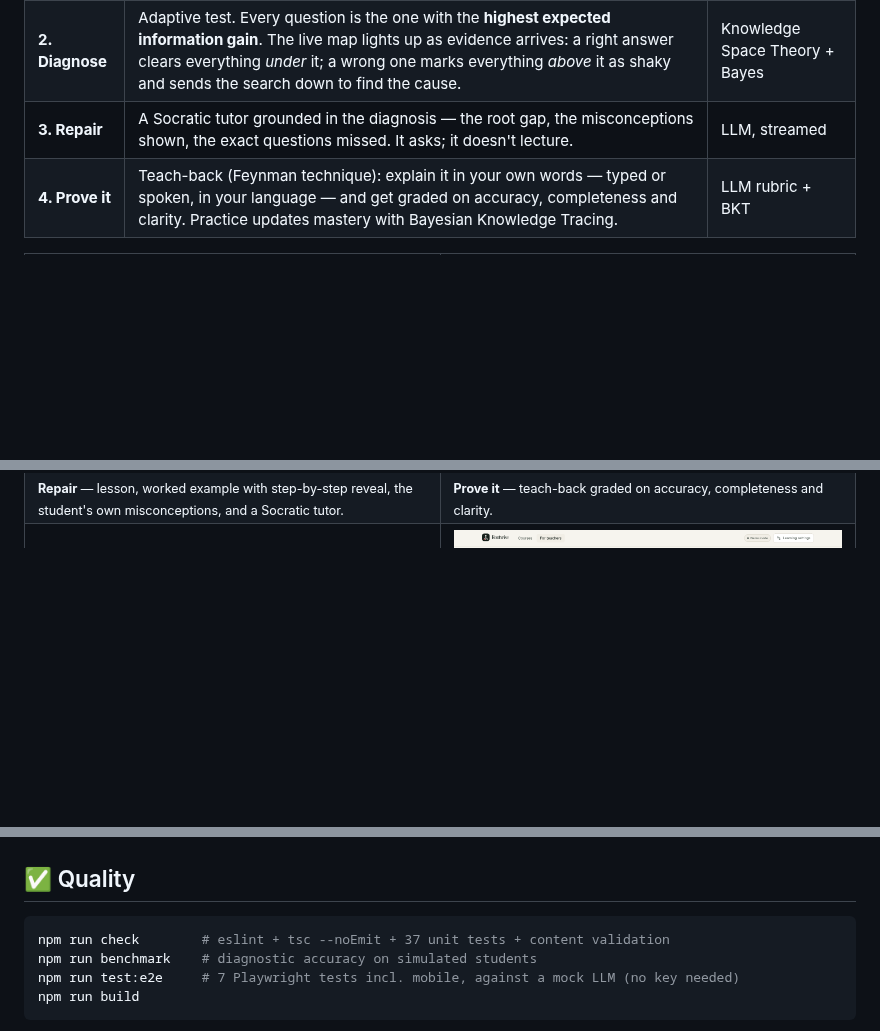
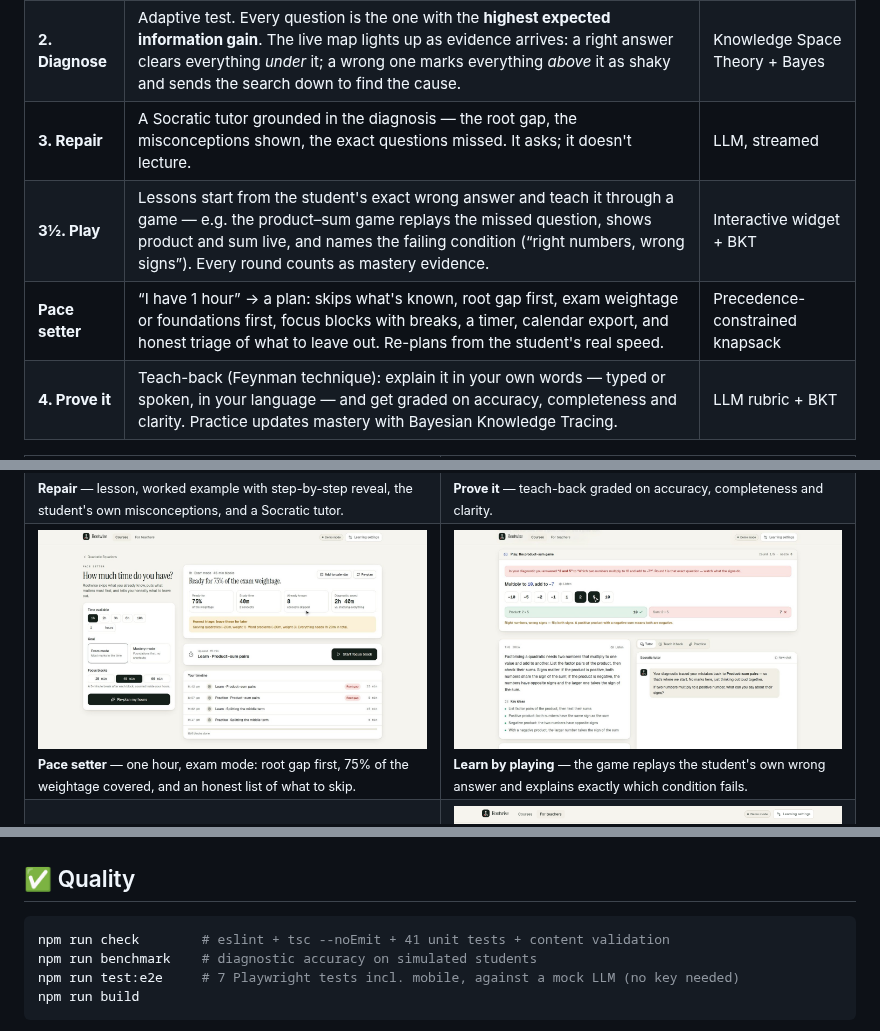
Before and after one commit to garvitguptark/rootwise, a Markdown page: README.md, 3 parts joined by grey strips. Drawn GitHub-style; pictures changed too: docs/screenshots/08-pace-setter.jpg (added), docs/screenshots/09-product-sum-game.jpg (added); blank space fills up the shorter version.

````diff
--- a/README.md
+++ b/README.md
@@ -53,6 +53,8 @@ Two ready-made courses so any judge can relate:
 | **1. Map** | Any topic or pasted syllabus → a prerequisite graph, including the earlier-grade skills that silently break it, plus the common misconceptions for each concept. | AI + validation |
 | **2. Diagnose** | Adaptive test. Every question is the one with the **highest expected information gain**. The live map lights up as evidence arrives: a right answer clears everything *under* it; a wrong one marks everything *above* it as shaky and sends the search down to find the cause. | Knowledge Space Theory + Bayes |
 | **3. Repair** | A Socratic tutor grounded in the diagnosis — the root gap, the misconceptions shown, the exact questions missed. It asks; it doesn't lecture. | LLM, streamed |
+| **3½. Play** | Lessons start from the student's exact wrong answer and teach it through a game — e.g. the product–sum game replays the missed question, shows product and sum live, and names the failing condition (“right numbers, wrong signs”). Every round counts as mastery evidence. | Interactive widget + BKT |
+| **Pace setter** | “I have 1 hour” → a plan: skips what's known, root gap first, exam weightage or foundations first, focus blocks with breaks, a timer, calendar export, and honest triage of what to leave out. Re-plans from the student's real speed. | Precedence-constrained knapsack |
 | **4. Prove it** | Teach-back (Feynman technique): explain it in your own words — typed or spoken, in your language — and get graded on accuracy, completeness and clarity. Practice updates mastery with Bayesian Knowledge Tracing. | LLM rubric + BKT |
 
 <table>
@@ -63,6 +65,10 @@ Two ready-made courses so any judge can relate:
 <tr>
 <td><img src="docs/screenshots/05-socratic-tutor.png" alt="Socratic tutor" /><br/><sub><b>Repair</b> — lesson, worked example with step-by-step reveal, the student's own misconceptions, and a Socratic tutor.</sub></td>
 <td><img src="docs/screenshots/06-teach-back.png" alt="Teach-back grading" /><br/><sub><b>Prove it</b> — teach-back graded on accuracy, completeness and clarity.</sub></td>
+</tr>
+<tr>
+<td><img src="docs/screenshots/08-pace-setter.jpg" alt="Pace setter plan" /><br/><sub><b>Pace setter</b> — one hour, exam mode: root gap first, 75% of the weightage covered, and an honest list of what to skip.</sub></td>
+<td><img src="docs/screenshots/09-product-sum-game.jpg" alt="Product–sum game" /><br/><sub><b>Learn by playing</b> — the game replays the student's own wrong answer and explains exactly which condition fails.</sub></td>
 </tr>
 <tr>
 <td><img src="docs/screenshots/04-report.png" alt="Diagnostic report" /><br/><sub><b>Report</b> — root gap, misconceptions, ordered study path, every answer reviewable; save as PDF or copy for a teacher.</sub></td>
@@ -199,7 +205,7 @@ Requires Node 20.9+.
 ## ✅ Quality
 
 ```bash
-npm run check        # eslint + tsc --noEmit + 37 unit tests + content validation
+npm run check        # eslint + tsc --noEmit + 41 unit tests + content validation
 npm run benchmark    # diagnostic accuracy on simulated students
 npm run test:e2e     # 7 Playwright tests incl. mobile, against a mock LLM (no key needed)
 npm run build
````
Also changed, not shown: other parts of README.md (+3 -1 lines), 10 other files.
